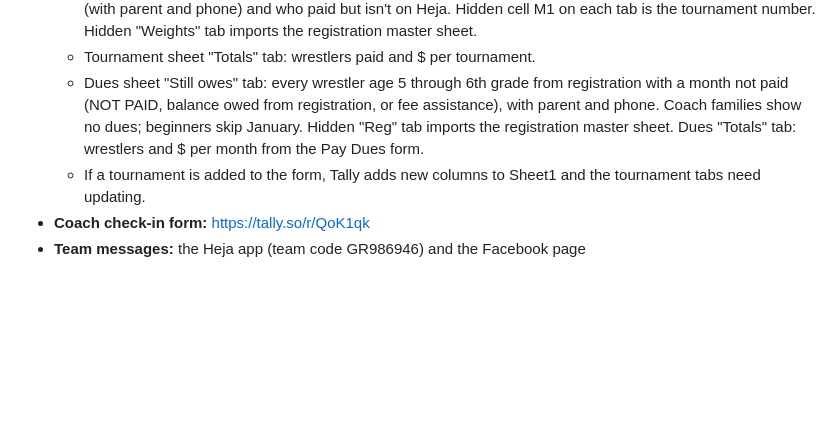
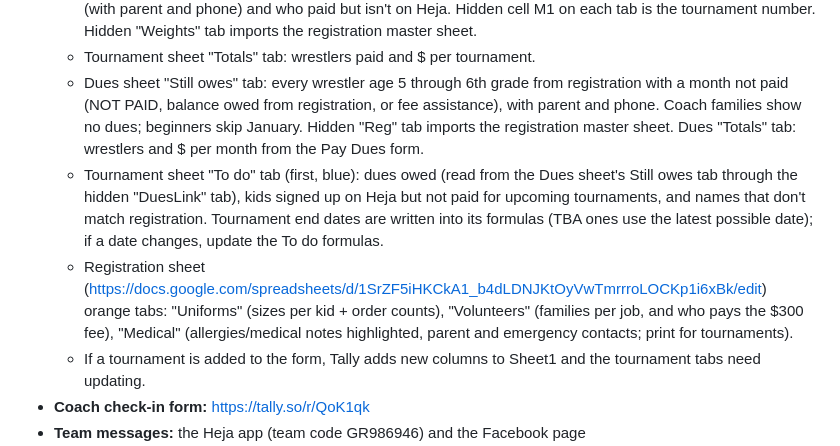
Before and after one commit to SWC-19/swc-website, a Markdown page: README.md, the part around the change. GitHub-like rendering; blank space fills up the shorter version.

Commit message:
README: To do tab and registration sheet lists
Co-Authored-By: Claude Opus 5.5 <noreply@anthropic.com>
Claude-Session: https://claude.ai/code/session_01RbUMcgzFtZxvtBEJPmmDq8

```diff
--- a/README.md
+++ b/README.md
@@ -27,6 +27,8 @@ Live at https://swc-19.github.io/swc-website/
   - Tournament tabs also show birthday, grade, boy/girl and weight (from registration), and a "Heja check" box (columns N-T): paste the Heja sign-up names in the yellow column and it lists who signed up but hasn't paid (with parent and phone) and who paid but isn't on Heja. Hidden cell M1 on each tab is the tournament number. Hidden "Weights" tab imports the registration master sheet.
   - Tournament sheet "Totals" tab: wrestlers paid and $ per tournament.
   - Dues sheet "Still owes" tab: every wrestler age 5 through 6th grade from registration with a month not paid (NOT PAID, balance owed from registration, or fee assistance), with parent and phone. Coach families show no dues; beginners skip January. Hidden "Reg" tab imports the registration master sheet. Dues "Totals" tab: wrestlers and $ per month from the Pay Dues form.
+  - Tournament sheet "To do" tab (first, blue): dues owed (read from the Dues sheet's Still owes tab through the hidden "DuesLink" tab), kids signed up on Heja but not paid for upcoming tournaments, and names that don't match registration. Tournament end dates are written into its formulas (TBA ones use the latest possible date); if a date changes, update the To do formulas.
+  - Registration sheet (https://docs.google.com/spreadsheets/d/1SrZF5iHKCkA1_b4dLDNJKtOyVwTmrrroLOCKp1i6xBk/edit) orange tabs: "Uniforms" (sizes per kid + order counts), "Volunteers" (families per job, and who pays the $300 fee), "Medical" (allergies/medical notes highlighted, parent and emergency contacts; print for tournaments).
   - If a tournament is added to the form, Tally adds new columns to Sheet1 and the tournament tabs need updating.
 - **Coach check-in form:** https://tally.so/r/QoK1qk
 - **Team messages:** the Heja app (team code GR986946) and the Facebook page facebook.com/stanleywrestlingclub
```
